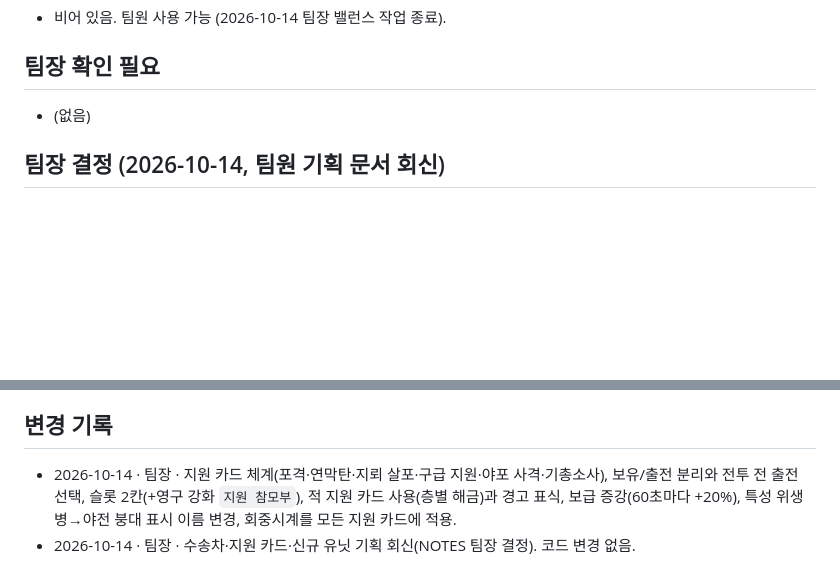
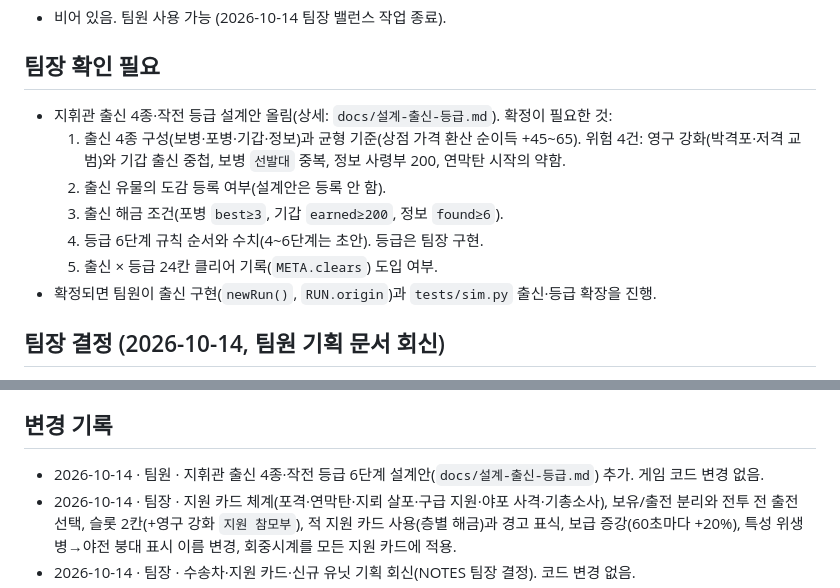
Before and after one commit to kosang02/trenchline, a Markdown page: NOTES.md, 2 parts joined by grey strips. Rendered like a GitHub page; blank space fills up the shorter version.

```diff
--- a/NOTES.md
+++ b/NOTES.md
@@ -4,7 +4,13 @@
 - 비어 있음. 팀원 사용 가능 (2026-10-14 팀장 밸런스 작업 종료).
 
 ## 팀장 확인 필요
-- (없음)
+- 지휘관 출신 4종·작전 등급 설계안 올림(상세: `docs/설계-출신-등급.md`). 확정이 필요한 것:
+  1. 출신 4종 구성(보병·포병·기갑·정보)과 균형 기준(상점 가격 환산 순이득 +45~65). 위험 4건: 영구 강화(박격포·저격 교범)와 기갑 출신 중첩, 보병 `선발대` 중복, 정보 사령부 200, 연막탄 시작의 약함.
+  2. 출신 유물의 도감 등록 여부(설계안은 등록 안 함).
+  3. 출신 해금 조건(포병 `best≥3`, 기갑 `earned≥200`, 정보 `found≥6`).
+  4. 등급 6단계 규칙 순서와 수치(4~6단계는 초안). 등급은 팀장 구현.
+  5. 출신 × 등급 24칸 클리어 기록(`META.clears`) 도입 여부.
+- 확정되면 팀원이 출신 구현(`newRun()`, `RUN.origin`)과 `tests/sim.py` 출신·등급 확장을 진행.
 
 ## 팀장 결정 (2026-10-14, 팀원 기획 문서 회신)
 1. **A/B 경계: 승인, 보완 하나.** A = 기존 훅에 데이터·수치·문구 추가. 새 훅(기획서의 `M`)도 10줄 이내이고 저장 형식·패배 흐름(`endBattle`/`gameOver`)·AI를 건드리지 않으면 A로 허용. 커밋 메시지에 `[훅 추가]`를 붙인다. 대가 있는 유물 3종(징발 명령서·저녁 종·도박꾼의 주사위)은 A로 진행. 유예 통지서는 B, 보류.
@@ -40,6 +46,7 @@
 - 적 지휘관 성격(공격형/포병형/기갑형)
 
 ## 변경 기록
+- 2026-10-14 · 팀원 · 지휘관 출신 4종·작전 등급 6단계 설계안(`docs/설계-출신-등급.md`) 추가. 게임 코드 변경 없음.
 - 2026-10-14 · 팀장 · 지원 카드 체계(포격·연막탄·지뢰 살포·구급 지원·야포 사격·기총소사), 보유/출전 분리와 전투 전 출전 선택, 슬롯 2칸(+영구 강화 `지원 참모부`), 적 지원 카드 사용(층별 해금)과 경고 표식, 보급 증강(60초마다 +20%), 특성 위생병→야전 붕대 표시 이름 변경, 회중시계를 모든 지원 카드에 적용.
 - 2026-10-14 · 팀장 · 수송차·지원 카드·신규 유닛 기획 회신(NOTES 팀장 결정). 코드 변경 없음.
 - 2026-10-14 · 팀원 · 수송차(철상자)·지원 카드 7종·신규 유닛 7종·제압/참호 개량 기획서(`docs/기획-수송차-지원카드-신규유닛.md`) 추가. 게임 코드 변경 없음.
```
Also changed, not shown: docs/설계-출신-등급.md (added, +202 -0 lines).
